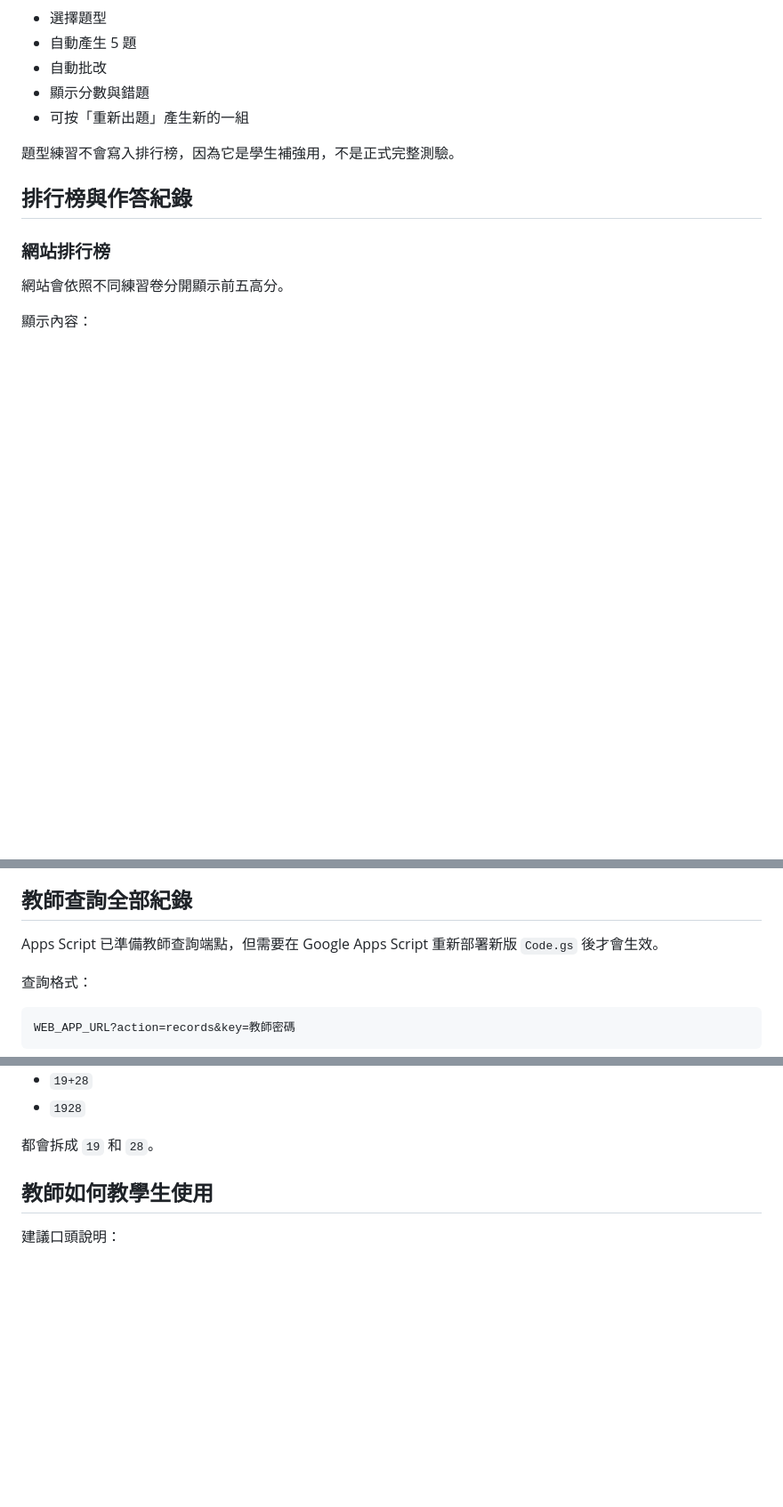
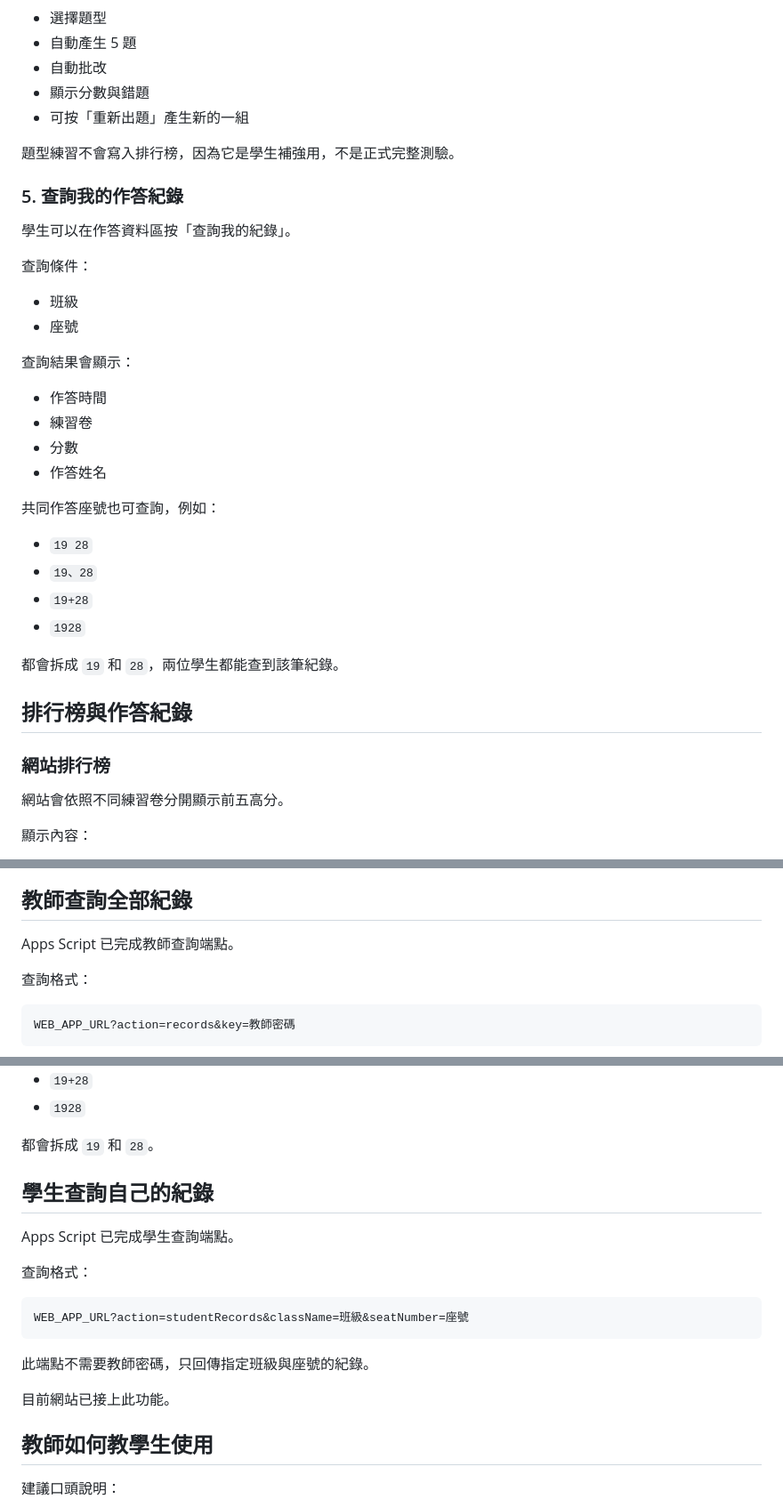
Before and after one commit to j0903069519-lab/trig-practice, a Markdown page: 網站功能總覽.md, 3 parts joined by grey strips. Shown at 89% size. Drawn GitHub-style; blank space fills up the shorter version.

Commit message:
Update feature overview

````diff
--- a/網站功能總覽.md
+++ b/網站功能總覽.md
@@ -94,6 +94,31 @@ https://j0903069519-lab.github.io/trig-practice/
 
 題型練習不會寫入排行榜，因為它是學生補強用，不是正式完整測驗。
 
+### 5. 查詢我的作答紀錄
+
+學生可以在作答資料區按「查詢我的紀錄」。
+
+查詢條件：
+
+- 班級
+- 座號
+
+查詢結果會顯示：
+
+- 作答時間
+- 練習卷
+- 分數
+- 作答姓名
+
+共同作答座號也可查詢，例如：
+
+- `19 28`
+- `19、28`
+- `19+28`
+- `1928`
+
+都會拆成 `19` 和 `28`，兩位學生都能查到該筆紀錄。
+
 ## 排行榜與作答紀錄
 
 ### 網站排行榜
@@ -131,7 +156,7 @@ https://docs.google.com/spreadsheets/d/1rQ7_T27D72z-eZk0U3n-p4utZ50GPqoeeJY3g4Zq
 
 ## 教師查詢全部紀錄
 
-Apps Script 已準備教師查詢端點，但需要在 Google Apps Script 重新部署新版 `Code.gs` 後才會生效。
+Apps Script 已完成教師查詢端點。
 
 查詢格式：
 
@@ -152,6 +177,20 @@ WEB_APP_URL?action=records&key=教師密碼
 - `1928`
 
 都會拆成 `19` 和 `28`。
+
+## 學生查詢自己的紀錄
+
+Apps Script 已完成學生查詢端點。
+
+查詢格式：
+
+```text
+WEB_APP_URL?action=studentRecords&className=班級&seatNumber=座號
+```
+
+此端點不需要教師密碼，只回傳指定班級與座號的紀錄。
+
+目前網站已接上此功能。
 
 ## 教師如何教學生使用
 
````
